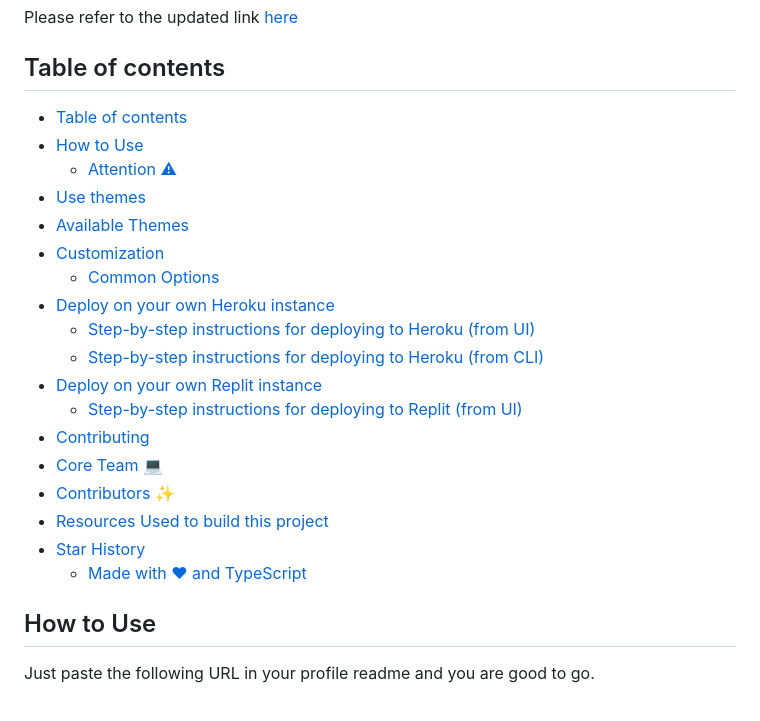
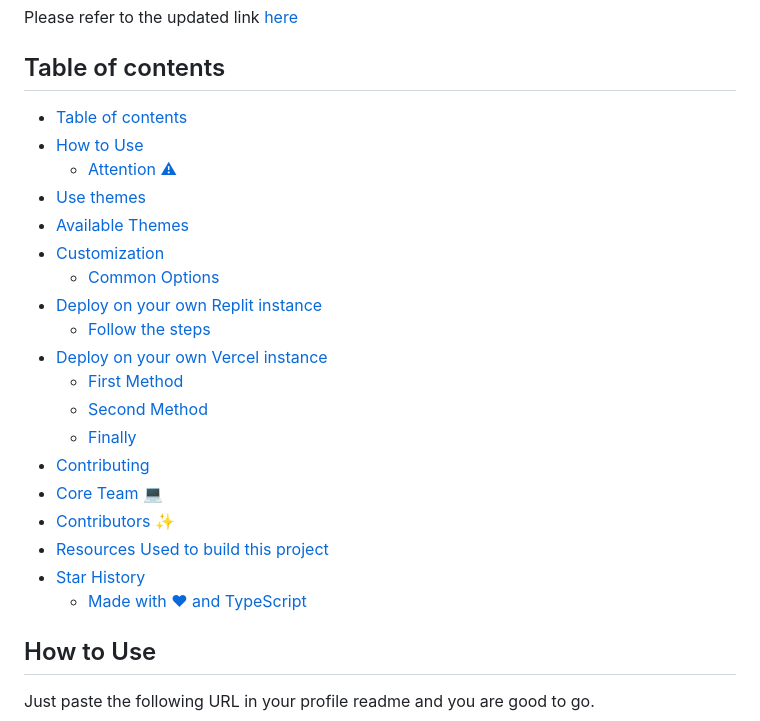
Before and after one commit to Ashutosh00710/github-readme-activity-graph, a Markdown page: README.md, the part around the change printed below. GitHub-like rendering.

```diff
--- a/README.md
+++ b/README.md
@@ -20,24 +20,25 @@ Please refer to the updated link [here](#how-to-use)
 
 ## Table of contents
 
-- [Table of contents](#table-of-contents)
-- [How to Use](#how-to-use)
-  - [Attention ⚠](#attention-)
-- [Use themes](#use-themes)
-- [Available Themes](#available-themes)
-- [Customization](#customization)
-    - [Common Options](#common-options)
-- [Deploy on your own Heroku instance](#deploy-on-your-own-heroku-instance)
-  - [Step-by-step instructions for deploying to Heroku (from UI)](#step-by-step-instructions-for-deploying-to-heroku-from-ui)
-  - [Step-by-step instructions for deploying to Heroku (from CLI)](#step-by-step-instructions-for-deploying-to-heroku-from-cli)
-- [Deploy on your own Replit instance](#deploy-on-your-own-replit-instance)
-  - [Step-by-step instructions for deploying to Replit (from UI)](#step-by-step-instructions-for-deploying-to-replit-from-ui)
-- [Contributing](#contributing)
-- [Core Team 💻](#core-team-)
-- [Contributors ✨](#contributors-)
-- [Resources Used to build this project](#resources-used-to-build-this-project)
-- [Star History](#star-history)
-  - [Made with ❤ and TypeScript ](#made-with--and-typescript-)
+-   [Table of contents](#table-of-contents)
+-   [How to Use](#how-to-use)
+    -   [Attention ⚠](#attention-)
+-   [Use themes](#use-themes)
+-   [Available Themes](#available-themes)
+-   [Customization](#customization)
+    -   [Common Options](#common-options)
+-   [Deploy on your own Replit instance](#deploy-on-your-own-replit-instance)
+    -   [Follow the steps](#follow-the-steps)
+-   [Deploy on your own Vercel instance](#deploy-on-your-own-vercel-instance)
+    -   [First Method](#first-method)
+    -   [Second Method](#second-method)
+    -   [Finally](#finally)
+-   [Contributing](#contributing)
+-   [Core Team 💻](#core-team-)
+-   [Contributors ✨](#contributors-)
+-   [Resources Used to build this project](#resources-used-to-build-this-project)
+-   [Star History](#star-history)
+    -   [Made with ❤ and TypeScript ](#made-with--and-typescript-)
 
 ## How to Use
 
```
Also changed, not shown: other parts of README.md (+30 -80 lines).
